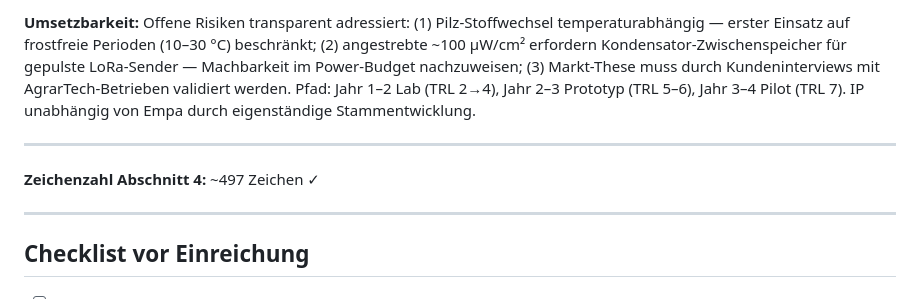
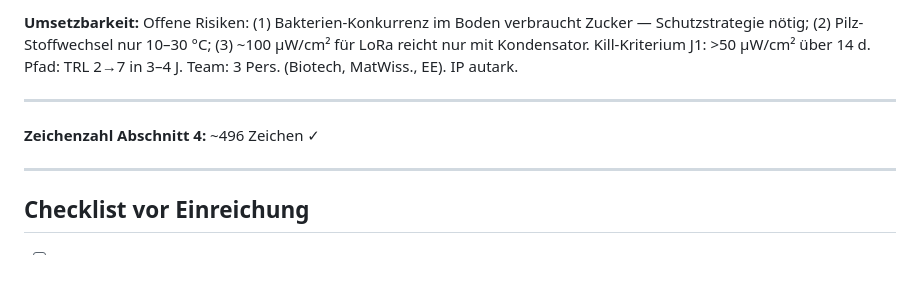
Before and after one commit to tobias-weiss-ai-xr/mykovolt, a Markdown page: Geschaeftsmodellskizze_StartMiUp.md, the part around one of its changes. Drawn GitHub-style; blank space fills up the shorter version.

```diff
--- a/Geschaeftsmodellskizze_StartMiUp.md
+++ b/Geschaeftsmodellskizze_StartMiUp.md
@@ -62,9 +62,9 @@ MykoVolt entwickelt 3D-gedruckte Pilz-Brennstoffzellen für Einweg-Bodensensoren
 
-**Umsetzbarkeit:** Offene Risiken transparent adressiert: (1) Pilz-Stoffwechsel temperaturabhängig — erster Einsatz auf frostfreie Perioden (10–30 °C) beschränkt; (2) angestrebte ~100 µW/cm² erfordern Kondensator-Zwischenspeicher für gepulste LoRa-Sender — Machbarkeit im Power-Budget nachzuweisen; (3) Markt-These muss durch Kundeninterviews mit AgrarTech-Betrieben validiert werden. Pfad: Jahr 1–2 Lab (TRL 2→4), Jahr 2–3 Prototyp (TRL 5–6), Jahr 3–4 Pilot (TRL 7). IP unabhängig von Empa durch eigenständige Stammentwicklung.
+**Umsetzbarkeit:** Offene Risiken: (1) Bakterien-Konkurrenz im Boden verbraucht Zucker — Schutzstrategie nötig; (2) Pilz-Stoffwechsel nur 10–30 °C; (3) ~100 µW/cm² für LoRa reicht nur mit Kondensator. Kill-Kriterium J1: >50 µW/cm² über 14 d. Pfad: TRL 2→7 in 3–4 J. Team: 3 Pers. (Biotech, MatWiss., EE). IP autark.
 
 ---
 
-**Zeichenzahl Abschnitt 4:** ~497 Zeichen ✓
+**Zeichenzahl Abschnitt 4:** ~496 Zeichen ✓
 
 ---
 
```
Also changed, not shown: other parts of Geschaeftsmodellskizze_StartMiUp.md (+17 -17 lines).
